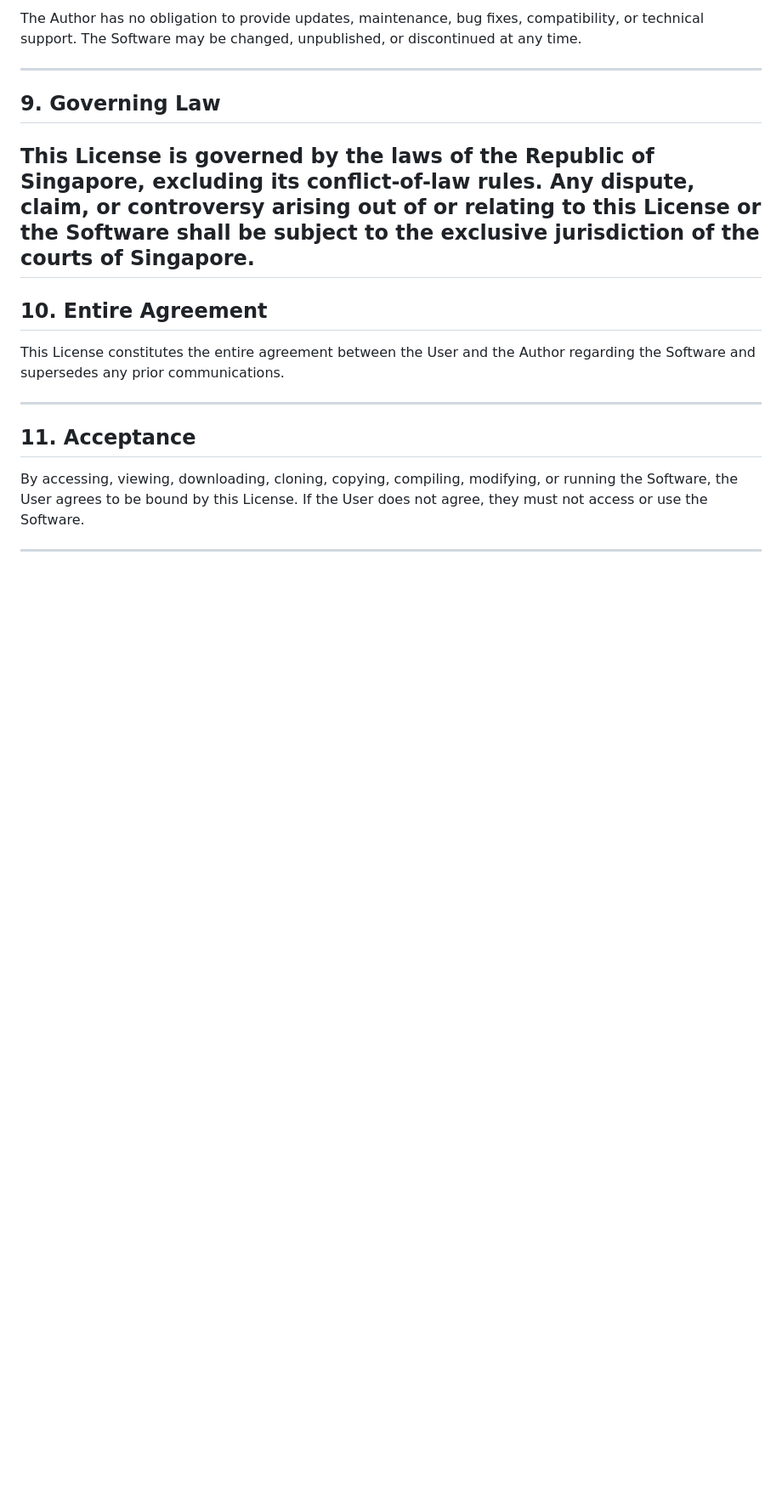
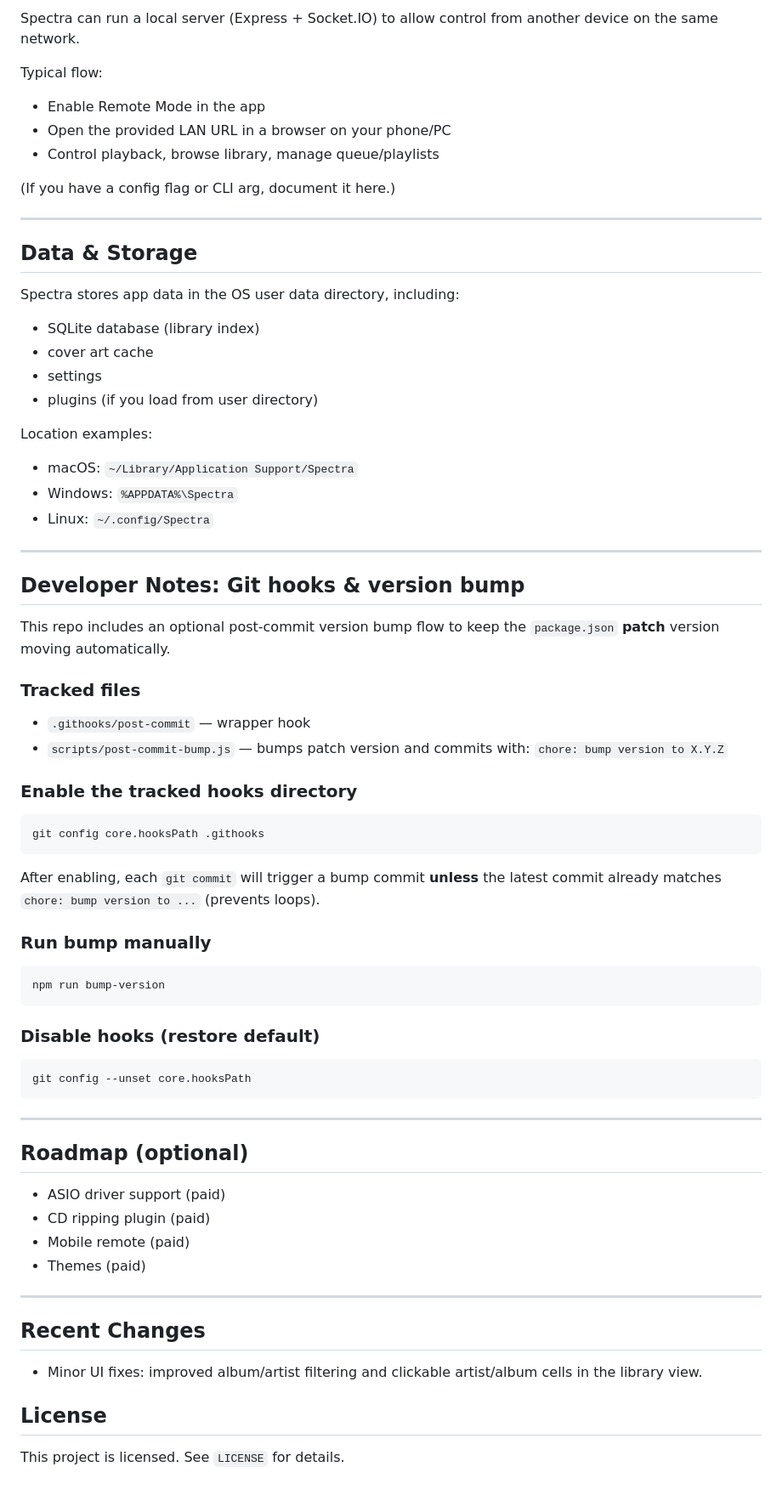
Before and after one commit to babymonie/spectra, a Markdown page: README.md, the part around the change printed below. Shown: that part at 85% size. GitHub-like rendering; blank space fills up the shorter version.

````diff
--- a/README.md
+++ b/README.md
@@ -107,22 +131,79 @@ THE AUTHOR DISCLAIMS ALL LIABILITY FOR ANY DAMAGES OR LOSSES ARISING FROM USE OF
 
-The Author has no obligation to provide updates, maintenance, bug fixes, compatibility, or technical support. The Software may be changed, unpublished, or discontinued at any time.
+Spectra can run a local server (Express + Socket.IO) to allow control from another device on the same network.
+
+Typical flow:
+
+* Enable Remote Mode in the app
+* Open the provided LAN URL in a browser on your phone/PC
+* Control playback, browse library, manage queue/playlists
+
+(If you have a config flag or CLI arg, document it here.)
 
 ---
 
-## 9. Governing Law
+## Data & Storage
 
-This License is governed by the laws of the Republic of Singapore, excluding its conflict-of-law rules.
-Any dispute, claim, or controversy arising out of or relating to this License or the Software shall be subject to the exclusive jurisdiction of the courts of Singapore.
----
+Spectra stores app data in the OS user data directory, including:
 
-## 10. Entire Agreement
+* SQLite database (library index)
+* cover art cache
+* settings
+* plugins (if you load from user directory)
 
-This License constitutes the entire agreement between the User and the Author regarding the Software and supersedes any prior communications.
+Location examples:
+
+* macOS: `~/Library/Application Support/Spectra`
+* Windows: `%APPDATA%\Spectra`
+* Linux: `~/.config/Spectra`
 
 ---
 
-## 11. Acceptance
+## Developer Notes: Git hooks & version bump
 
-By accessing, viewing, downloading, cloning, copying, compiling, modifying, or running the Software, the User agrees to be bound by this License. If the User does not agree, they must not access or use the Software.
+This repo includes an optional post-commit version bump flow to keep the `package.json` **patch** version moving automatically.
+
+### Tracked files
+
+* `.githooks/post-commit` — wrapper hook
+* `scripts/post-commit-bump.js` — bumps patch version and commits with:
+  `chore: bump version to X.Y.Z`
+
+### Enable the tracked hooks directory
+
+```bash
+git config core.hooksPath .githooks
+```
+
+After enabling, each `git commit` will trigger a bump commit **unless** the latest commit already matches `chore: bump version to ...` (prevents loops).
+
+### Run bump manually
+
+```bash
+npm run bump-version
+```
+
+### Disable hooks (restore default)
+
+```bash
+git config --unset core.hooksPath
+```
 
 ---
+
+## Roadmap (optional)
+
+* ASIO driver support (paid)
+* CD ripping plugin (paid)
+* Mobile remote (paid)
+* Themes (paid)
+
+---
+
+## Recent Changes
+
+* Minor UI fixes: improved album/artist filtering and clickable artist/album cells in the library view.
+
+
+## License
+
+This project is licensed. See `LICENSE` for details.
````
Also changed, not shown: other parts of README.md (+96 -72 lines).
